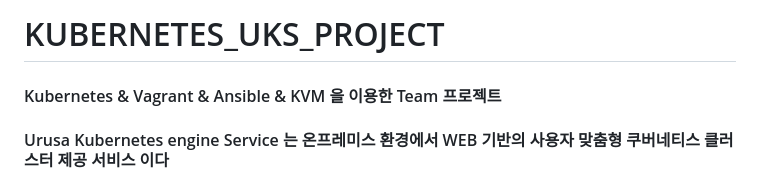
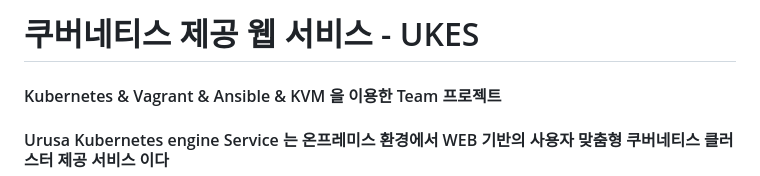
Before and after one commit to lijahong/HKS_PROJECT, a Markdown page: README.md, the part around the change. GitHub-like rendering.

```diff
--- a/README.md
+++ b/README.md
@@ -1,4 +1,4 @@
-# KUBERNETES_UKS_PROJECT
+# 쿠버네티스 제공 웹 서비스 - UKES
 
 #### Kubernetes & Vagrant & Ansible & KVM 을 이용한 Team 프로젝트
 #### Urusa Kubernetes engine Service 는 온프레미스 환경에서 WEB 기반의 사용자 맞춤형 쿠버네티스 클러스터 제공 서비스 이다
```
